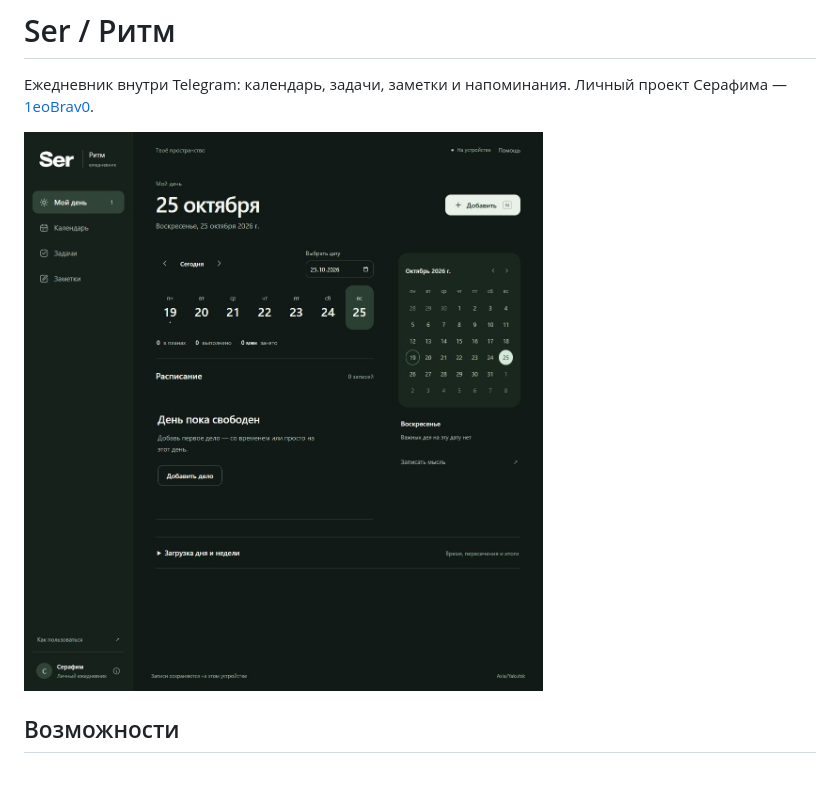
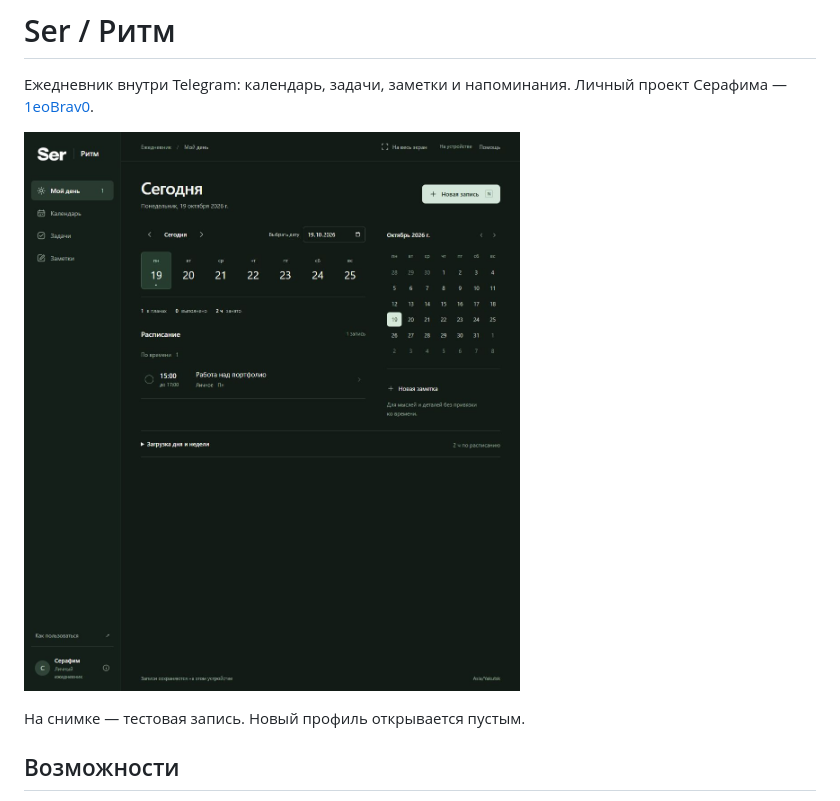
Before and after one commit to 1eoBrav0/ser-ritm, a Markdown page: README.md, the part around the change. GitHub-like rendering; pictures changed too: docs/images/planner-v2.7.png (added); blank space fills up the shorter version.

```diff
--- a/README.md
+++ b/README.md
@@ -2,7 +2,9 @@
 
 Ежедневник внутри Telegram: календарь, задачи, заметки и напоминания. Личный проект Серафима — [1eoBrav0](https://github.com/1eoBrav0).
 
-![Свободный день в Ритме](docs/images/minimal-v2.5.png)
+![Расписание дня в Ритме](docs/images/planner-v2.7.png)
+
+На снимке — тестовая запись. Новый профиль открывается пустым.
 
 ## Возможности
 
```
Also changed, not shown: docs/design-v2.7.md (added, +13 -0 lines), 3 other files.
